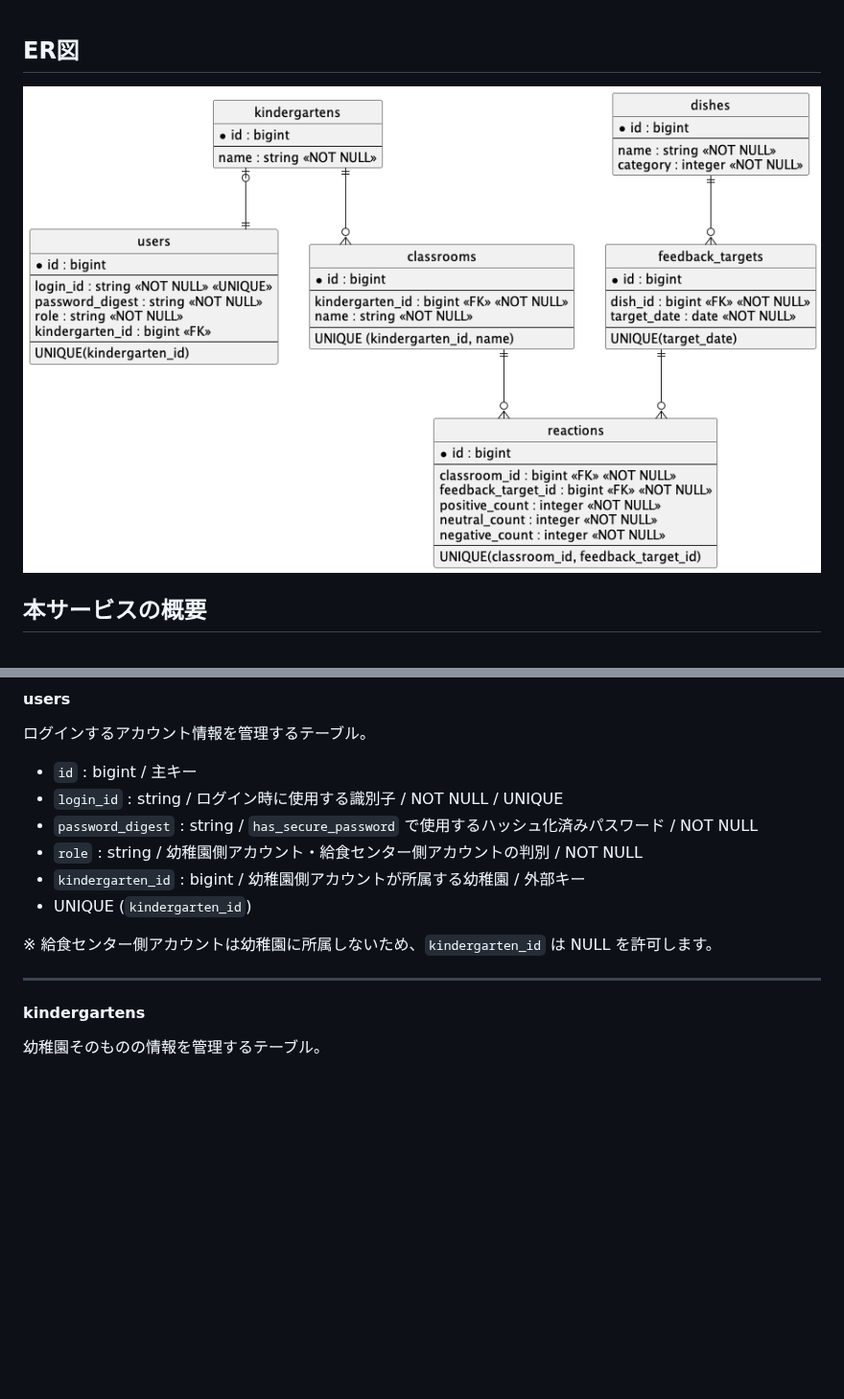
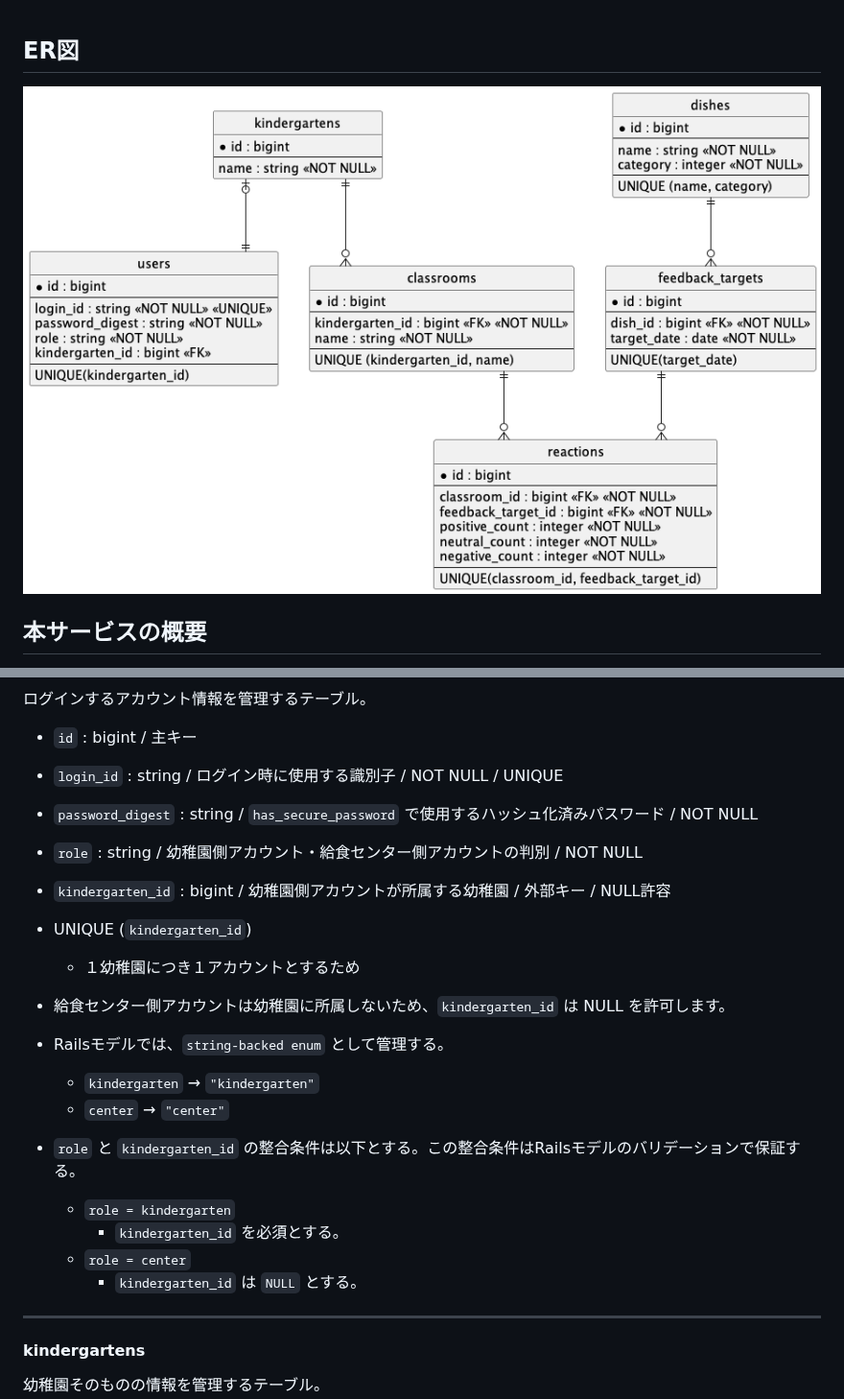
Before and after one commit to XX318philia/kyushoku_reaction_app, a Markdown page: er_diagram_docs/er_diagram_specification.md, 2 parts joined by grey strips. Shown at 96% size. Rendered like a GitHub page; pictures changed too: er_diagram_docs/er_diagram.png; blank space fills up the shorter version.

```diff
--- a/er_diagram_docs/er_diagram_specification.md
+++ b/er_diagram_docs/er_diagram_specification.md
@@ -67,10 +67,19 @@ roleで利用可能な機能も制御する。
 * `login_id` : string / ログイン時に使用する識別子 / NOT NULL / UNIQUE
 * `password_digest` : string / `has_secure_password` で使用するハッシュ化済みパスワード / NOT NULL
 * `role` : string / 幼稚園側アカウント・給食センター側アカウントの判別 / NOT NULL
-* `kindergarten_id` : bigint / 幼稚園側アカウントが所属する幼稚園 / 外部キー
+* `kindergarten_id` : bigint / 幼稚園側アカウントが所属する幼稚園 / 外部キー / NULL許容
 * UNIQUE (`kindergarten_id`)
+  * １幼稚園につき１アカウントとするため
 
-※ 給食センター側アカウントは幼稚園に所属しないため、`kindergarten_id` は NULL を許可します。
+* 給食センター側アカウントは幼稚園に所属しないため、`kindergarten_id` は NULL を許可します。
+* Railsモデルでは、`string-backed enum` として管理する。
+  * `kindergarten` → `"kindergarten"`
+  * `center`       → `"center"`
+* `role` と `kindergarten_id` の整合条件は以下とする。この整合条件はRailsモデルのバリデーションで保証する。
+  * `role = kindergarten`
+    * `kindergarten_id` を必須とする。
+  * `role = center`
+    * `kindergarten_id` は `NULL` とする。
 
 ---
 
```
Also changed, not shown: other parts of er_diagram_docs/er_diagram_specification.md (+11 -10 lines), 1 other file.
